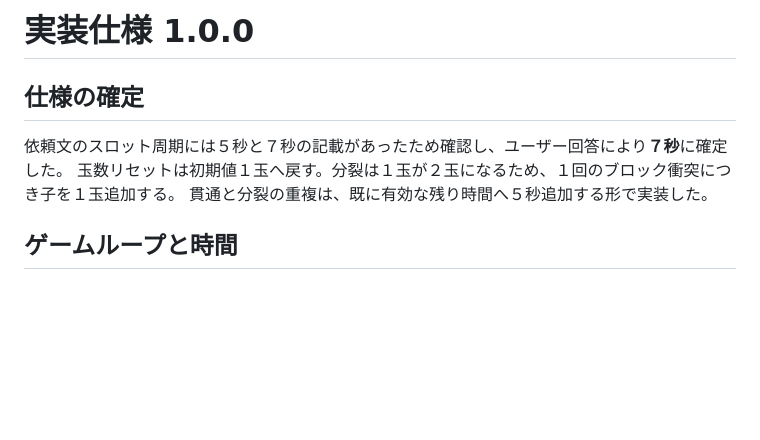
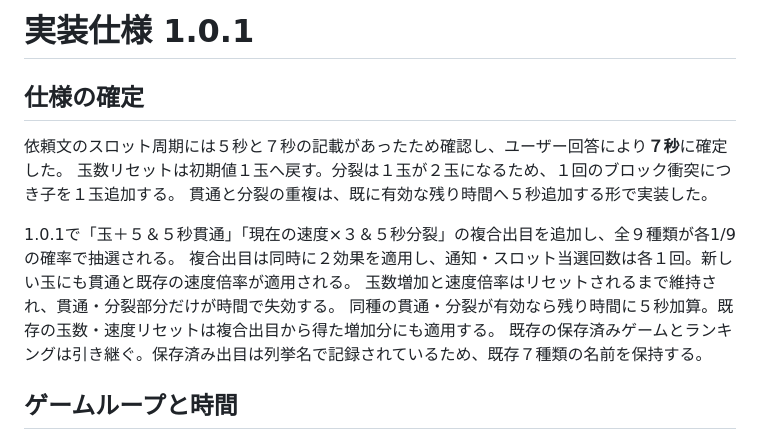
Before and after one commit to hatake716/burockkuzushi-ni-taero, a Markdown page: docs/GAME_DESIGN.md, the part around the change. GitHub-like rendering; blank space fills up the shorter version.

```diff
--- a/docs/GAME_DESIGN.md
+++ b/docs/GAME_DESIGN.md
@@ -1,10 +1,16 @@
-# 実装仕様 1.0.0
+# 実装仕様 1.0.1
 
 ## 仕様の確定
 
 依頼文のスロット周期には５秒と７秒の記載があったため確認し、ユーザー回答により**７秒**に確定した。
 玉数リセットは初期値１玉へ戻す。分裂は１玉が２玉になるため、１回のブロック衝突につき子を１玉追加する。
 貫通と分裂の重複は、既に有効な残り時間へ５秒追加する形で実装した。
+
+1.0.1で「玉＋５＆５秒貫通」「現在の速度×３＆５秒分裂」の複合出目を追加し、全９種類が各1/9の確率で抽選される。
+複合出目は同時に２効果を適用し、通知・スロット当選回数は各１回。新しい玉にも貫通と既存の速度倍率が適用される。
+玉数増加と速度倍率はリセットされるまで維持され、貫通・分裂部分だけが時間で失効する。
+同種の貫通・分裂が有効なら残り時間に５秒加算。既存の玉数・速度リセットは複合出目から得た増加分にも適用する。
+既存の保存済みゲームとランキングは引き継ぐ。保存済み出目は列挙名で記録されているため、既存７種類の名前を保持する。
 
 ## ゲームループと時間
 
```
Also changed, not shown: README.md (+5 -1 lines), docs/VALIDATION.md (+32 -0 lines), docs/screenshots/slot-five-pierce.png (added), docs/screenshots/slot-triple-split.png (added), 6 other files.
